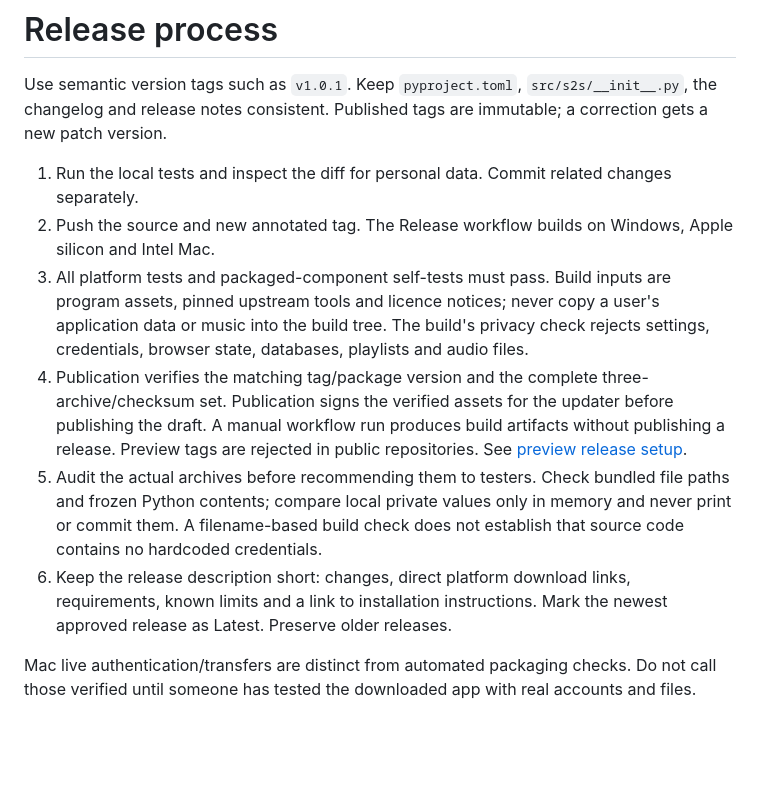
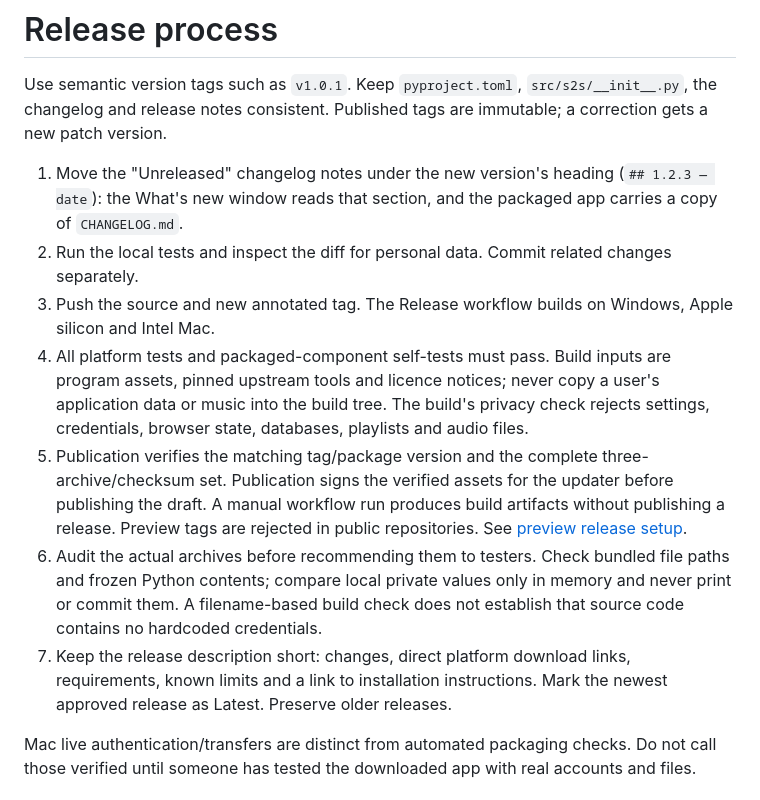
Before and after one commit to xanman04/stream2soulseek, a Markdown page: docs/RELEASING.md, the part around the change. Rendered like a GitHub page; blank space fills up the shorter version.

```diff
--- a/docs/RELEASING.md
+++ b/docs/RELEASING.md
@@ -3,19 +3,21 @@
 Use semantic version tags such as `v1.0.1`. Keep `pyproject.toml`, `src/s2s/__init__.py`, the changelog and
 release notes consistent. Published tags are immutable; a correction gets a new patch version.
 
-1. Run the local tests and inspect the diff for personal data. Commit related changes separately.
-2. Push the source and new annotated tag. The Release workflow builds on Windows, Apple silicon and Intel Mac.
-3. All platform tests and packaged-component self-tests must pass. Build inputs are program assets, pinned
+1. Move the "Unreleased" changelog notes under the new version's heading (`## 1.2.3 — date`): the What's new
+   window reads that section, and the packaged app carries a copy of `CHANGELOG.md`.
+2. Run the local tests and inspect the diff for personal data. Commit related changes separately.
+3. Push the source and new annotated tag. The Release workflow builds on Windows, Apple silicon and Intel Mac.
+4. All platform tests and packaged-component self-tests must pass. Build inputs are program assets, pinned
    upstream tools and licence notices; never copy a user's application data or music into the build tree.
    The build's privacy check rejects settings, credentials, browser state, databases, playlists and audio files.
-4. Publication verifies the matching tag/package version and the complete three-archive/checksum set.
+5. Publication verifies the matching tag/package version and the complete three-archive/checksum set.
    Publication signs the verified assets for the updater before publishing the draft. A manual workflow
    run produces build artifacts without publishing a release. Preview tags are rejected in public
    repositories. See [preview release setup](sponsor-preview-updates.md#producing-preview-releases).
-5. Audit the actual archives before recommending them to testers. Check bundled file paths and frozen Python
+6. Audit the actual archives before recommending them to testers. Check bundled file paths and frozen Python
    contents; compare local private values only in memory and never print or commit them. A filename-based
    build check does not establish that source code contains no hardcoded credentials.
-6. Keep the release description short: changes, direct platform download links, requirements, known limits
+7. Keep the release description short: changes, direct platform download links, requirements, known limits
    and a link to installation instructions. Mark the newest approved release as Latest. Preserve older releases.
 
 Mac live authentication/transfers are distinct from automated packaging checks. Do not call those verified
```
Also changed, not shown: CHANGELOG.md (+2 -0 lines), README.md (+13 -0 lines), docs/assets/screenshots/downloads.png (added), docs/assets/screenshots/home.png (added), docs/assets/screenshots/review.png (added), docs/assets/screenshots/settings.png (added), 7 other files.
